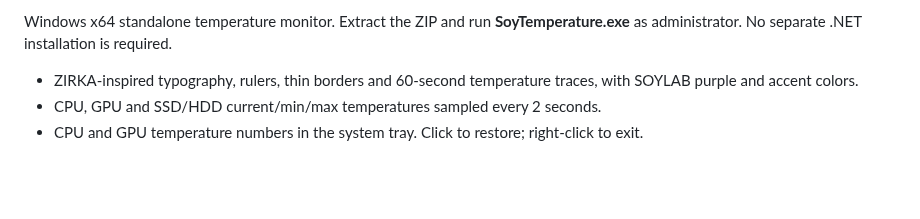
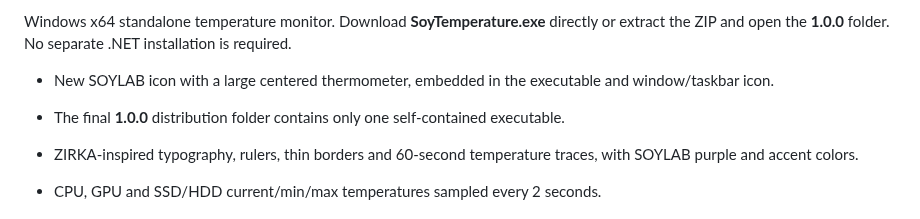
Before and after one commit to soylab-edu/soylab_hw_temperature, a Markdown page: RELEASE_NOTES.md, the part around the change. GitHub-like rendering; blank space fills up the shorter version.

```diff
--- a/RELEASE_NOTES.md
+++ b/RELEASE_NOTES.md
@@ -1,4 +1,7 @@
-Windows x64 standalone temperature monitor. Extract the ZIP and run **SoyTemperature.exe** as administrator. No separate .NET installation is required.
+Windows x64 standalone temperature monitor. Download **SoyTemperature.exe** directly or extract the ZIP and open the **1.0.0** folder. No separate .NET installation is required.
+
+- New SOYLAB icon with a large centered thermometer, embedded in the executable and window/taskbar icon.
+- The final **1.0.0** distribution folder contains only one self-contained executable.
 
 - ZIRKA-inspired typography, rulers, thin borders and 60-second temperature traces, with SOYLAB purple and accent colors.
 - CPU, GPU and SSD/HDD current/min/max temperatures sampled every 2 seconds.
```
Also changed, not shown: README.md (+6 -4 lines), img/icon-design.md (added, +11 -0 lines), img/SOYLAB_CI_WHITE.png (added), 10 other files.
